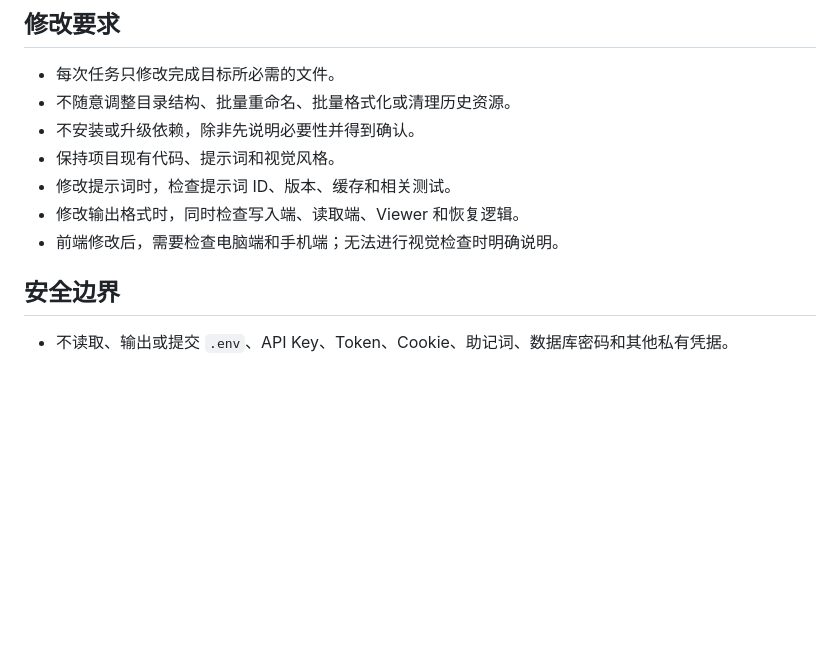
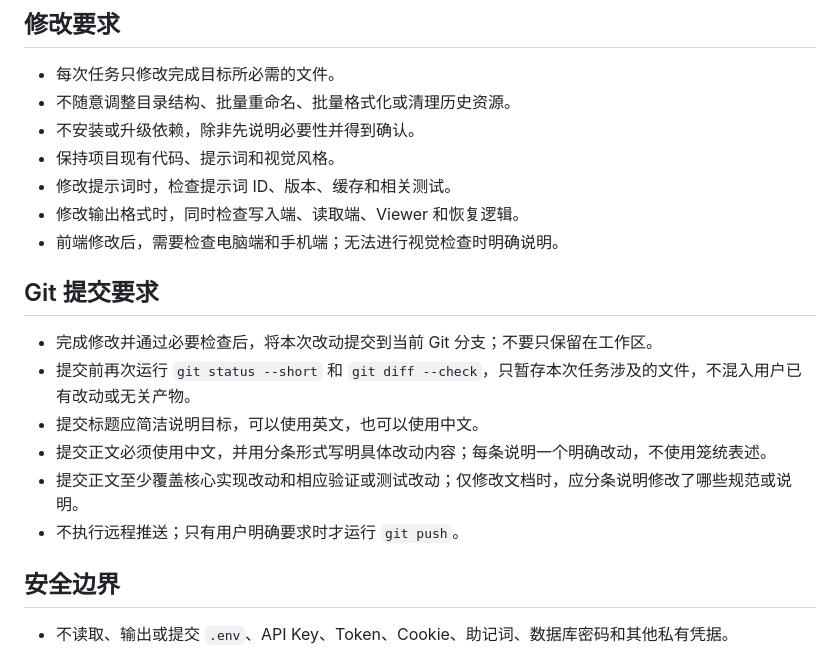
Before and after one commit to mjian200-spec/Constella, a Markdown page: AGENTS.md, the part around the change. Rendered like a GitHub page; blank space fills up the shorter version.

Commit message:
Add Git commit requirements
- 完成修改和必要检查后，要求将任务改动提交到当前分支
- 允许提交标题使用英文或中文，要求正文使用中文分条说明具体改动
- 明确提交前检查、暂存范围和禁止默认远程推送的要求

```diff
--- a/AGENTS.md
+++ b/AGENTS.md
@@ -43,6 +43,15 @@
 - 修改提示词时，检查提示词 ID、版本、缓存和相关测试。
 - 修改输出格式时，同时检查写入端、读取端、Viewer 和恢复逻辑。
 - 前端修改后，需要检查电脑端和手机端；无法进行视觉检查时明确说明。
+
+## Git 提交要求
+
+- 完成修改并通过必要检查后，将本次改动提交到当前 Git 分支；不要只保留在工作区。
+- 提交前再次运行 `git status --short` 和 `git diff --check`，只暂存本次任务涉及的文件，不混入用户已有改动或无关产物。
+- 提交标题应简洁说明目标，可以使用英文，也可以使用中文。
+- 提交正文必须使用中文，并用分条形式写明具体改动内容；每条说明一个明确改动，不使用笼统表述。
+- 提交正文至少覆盖核心实现改动和相应验证或测试改动；仅修改文档时，应分条说明修改了哪些规范或说明。
+- 不执行远程推送；只有用户明确要求时才运行 `git push`。
 
 ## 安全边界
 
```
